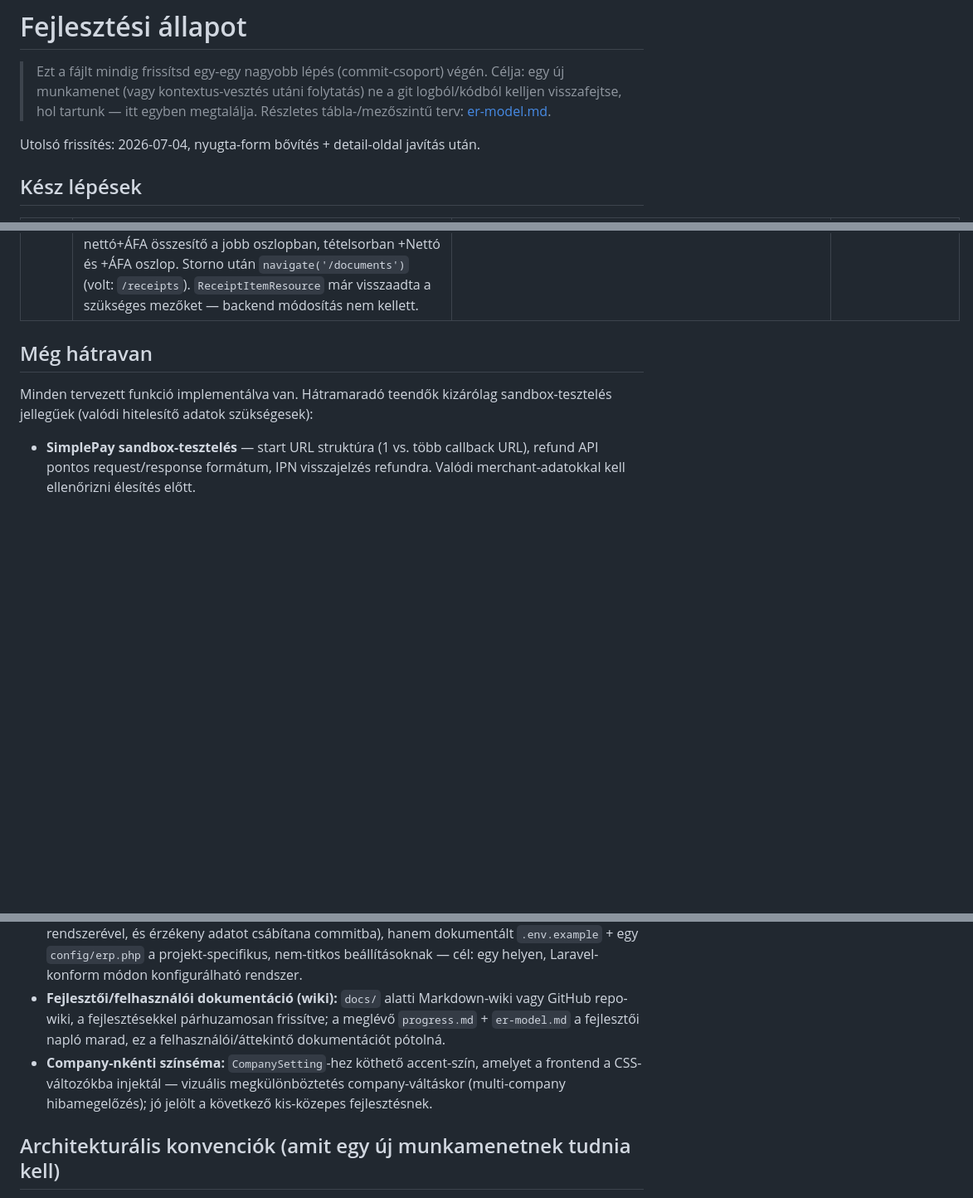
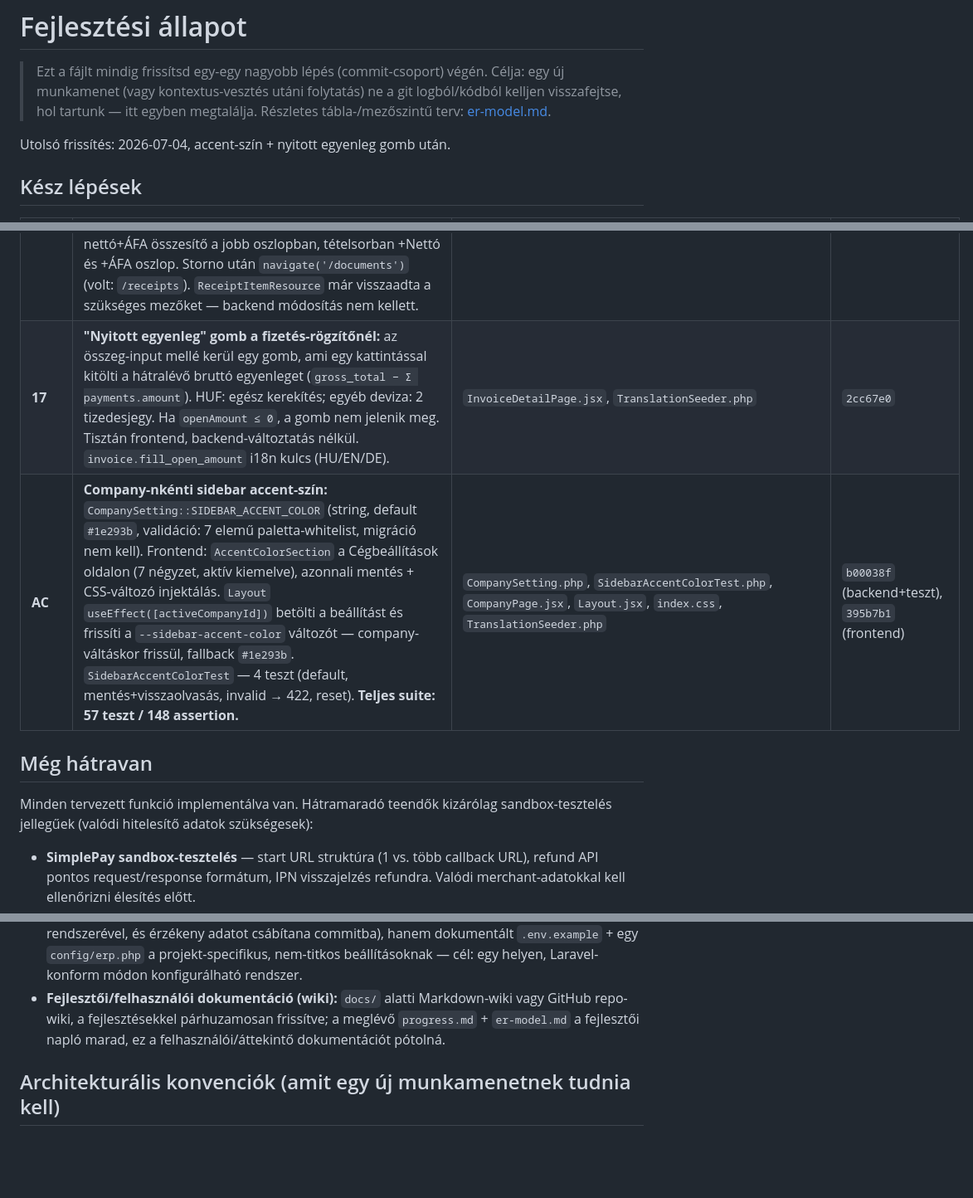
Before and after one commit to Szolke/erp-system, a Markdown page: docs/progress.md, 3 parts joined by grey strips. Shown at 83% size. GitHub-like rendering; blank space fills up the shorter version.

Commit message:
Update progress.md: add accent color and open balance entries, retire future idea

```diff
--- a/docs/progress.md
+++ b/docs/progress.md
@@ -5,7 +5,7 @@
 > git logból/kódból kelljen visszafejtse, hol tartunk — itt egyben megtalálja.
 > Részletes tábla-/mezőszintű terv: [er-model.md](er-model.md).
 
-Utolsó frissítés: 2026-07-04, nyugta-form bővítés + detail-oldal javítás után.
+Utolsó frissítés: 2026-07-04, accent-szín + nyitott egyenleg gomb után.
 
 ## Kész lépések
 
@@ -52,6 +52,8 @@ Utolsó frissítés: 2026-07-04, nyugta-form bővítés + detail-oldal javítás
 | **16a** | **Nyugta-form bővítés (backend):** `fulfillment_date DATE` nullable mező a `receipts` táblán (migráció); `StoreReceiptRequest` validáció; `ReceiptService::create()` service-szintű default (`fulfillment_date ?? issue_date`, konzisztens az InvoiceService mintájával); `ReceiptResource` visszaadja; `Receipt` modell: `#[Fillable]` + `casts()` (`'date'`). `ReceiptCreateEnhancementsTest` — 6 új teszt: partnerrel, partner nélkül (névtelen), termék-alapú tételsorral, nem-HUF devizával, fulfillment_date mentés, fulfillment_date default. **Teljes suite: 53 teszt / 136 assertion, mind zöld.** | `Receipt.php`, `StoreReceiptRequest.php`, `ReceiptService.php`, `ReceiptResource.php`, migráció, `ReceiptCreateEnhancementsTest.php` | `c2d074d` |
 | **16b** | **Nyugta-form bővítés (frontend):** `ReceiptCreatePage` újraírva — opcionális partner-választó ("— Névtelen —" fallback), teljesítési dátum (opcionális, backend defaultol `issue_date`-re), deviza (HUF/EUR/USD), árfolyam-input (csak nem-HUF esetén), `ProductComboBox` tételsoronként (auto-tölti az egységárat/ÁFÁ-t, megnevezés utána szerkeszthető marad). Visszavezet `/documents`-re. Megerősítő modal tartalmazza az új mezőket. `TranslationSeeder` +3 kulcs (HU/EN/DE): `common.optional`, `invoice.exchange_rate`, `receipt.anonymous`. | `ReceiptCreatePage.jsx`, `TranslationSeeder.php` | `a82497c` |
 | **16c** | **Nyugta-detail oldal javítás:** `ReceiptDetailPage` kiegészítve a kiállítóformmal konzisztens megjelenítésre — partner neve (fallback "Névtelen"), teljesítési dátum, deviza/árfolyam (HUF esetén csak deviza, egyébként `EUR (410.5)` formátum), státusz badge (`InvoiceStatusBadge`), nettó+ÁFA összesítő a jobb oszlopban, tételsorban +Nettó és +ÁFA oszlop. Storno után `navigate('/documents')` (volt: `/receipts`). `ReceiptItemResource` már visszaadta a szükséges mezőket — backend módosítás nem kellett. | `ReceiptDetailPage.jsx`, `docs/progress.md` | `8fa805c` |
+| **17** | **"Nyitott egyenleg" gomb a fizetés-rögzítőnél:** az összeg-input mellé kerül egy gomb, ami egy kattintással kitölti a hátralévő bruttó egyenleget (`gross_total − Σ payments.amount`). HUF: egész kerekítés; egyéb deviza: 2 tizedesjegy. Ha `openAmount ≤ 0`, a gomb nem jelenik meg. Tisztán frontend, backend-változtatás nélkül. `invoice.fill_open_amount` i18n kulcs (HU/EN/DE). | `InvoiceDetailPage.jsx`, `TranslationSeeder.php` | `2cc67e0` |
+| **AC** | **Company-nkénti sidebar accent-szín:** `CompanySetting::SIDEBAR_ACCENT_COLOR` (string, default `#1e293b`, validáció: 7 elemű paletta-whitelist, migráció nem kell). Frontend: `AccentColorSection` a Cégbeállítások oldalon (7 négyzet, aktív kiemelve), azonnali mentés + CSS-változó injektálás. `Layout` `useEffect([activeCompanyId])` betölti a beállítást és frissíti a `--sidebar-accent-color` változót — company-váltáskor frissül, fallback `#1e293b`. `SidebarAccentColorTest` — 4 teszt (default, mentés+visszaolvasás, invalid → 422, reset). **Teljes suite: 57 teszt / 148 assertion.** | `CompanySetting.php`, `SidebarAccentColorTest.php`, `CompanyPage.jsx`, `Layout.jsx`, `index.css`, `TranslationSeeder.php` | `b00038f` (backend+teszt), `395b7b1` (frontend) |
 
 ## Még hátravan
 
@@ -78,7 +80,6 @@ Ezek tervek, nem mai feladatok — rögzítve, hogy egy-egy munkamenet ne talál
 - **Hibajelentő / support-ticket modul:** a rendszer felhasználói hibajelentést vehetnek fel közvetlenül az ERP-ből; önálló közepes modul (saját tábla, státuszok, RBAC jogosultságok) — részletezés később szükséges.
 - **Konfiguráció átláthatóbbá tétele:** NEM külön `conf.php` (ütközne a Laravel `.env`/`config` rendszerével, és érzékeny adatot csábítana commitba), hanem dokumentált `.env.example` + egy `config/erp.php` a projekt-specifikus, nem-titkos beállításoknak — cél: egy helyen, Laravel-konform módon konfigurálható rendszer.
 - **Fejlesztői/felhasználói dokumentáció (wiki):** `docs/` alatti Markdown-wiki vagy GitHub repo-wiki, a fejlesztésekkel párhuzamosan frissítve; a meglévő `progress.md` + `er-model.md` a fejlesztői napló marad, ez a felhasználói/áttekintő dokumentációt pótolná.
-- **Company-nkénti színséma:** `CompanySetting`-hez köthető accent-szín, amelyet a frontend a CSS-változókba injektál — vizuális megkülönböztetés company-váltáskor (multi-company hibamegelőzés); jó jelölt a következő kis-közepes fejlesztésnek.
 
 ## Architekturális konvenciók (amit egy új munkamenetnek tudnia kell)
 
```
